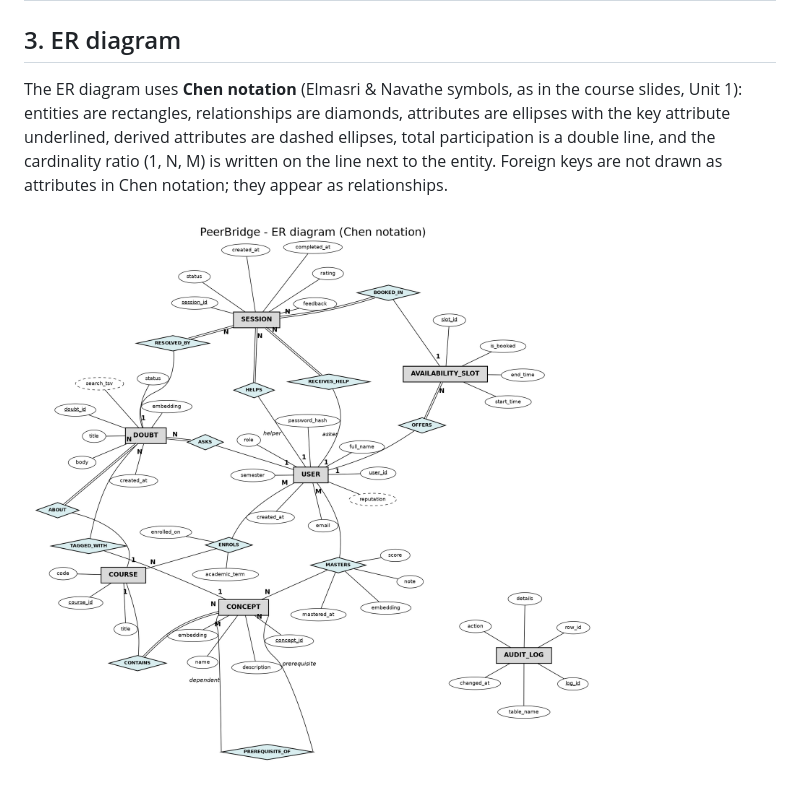
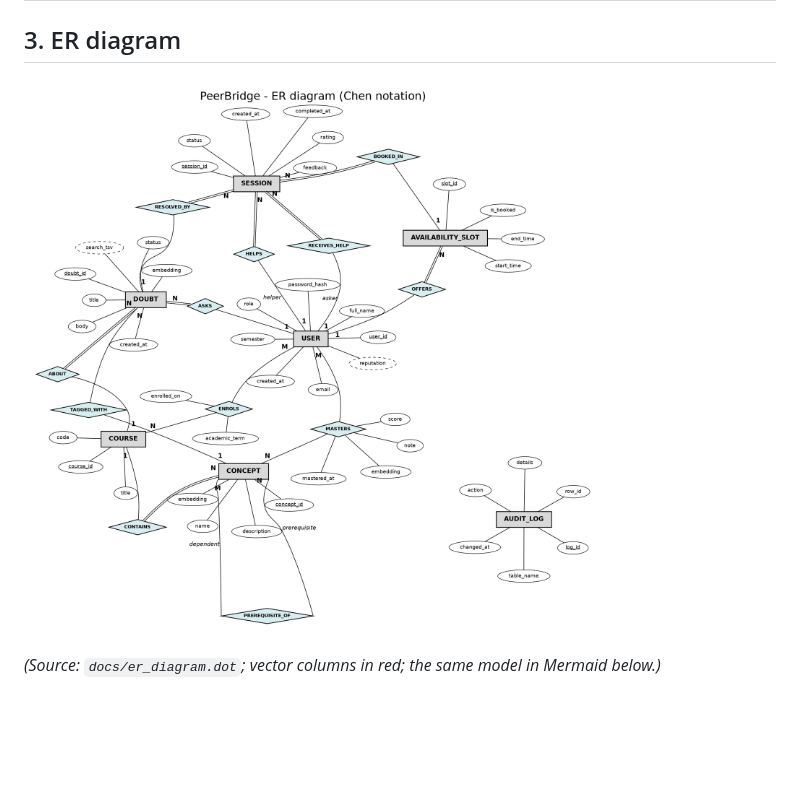
Before and after one commit to SHemanth07/peerbridge, a Markdown page: docs/PROJECT_REPORT.md, the part around one of its changes. Rendered like a GitHub page; blank space fills up the shorter version.

```diff
--- a/docs/PROJECT_REPORT.md
+++ b/docs/PROJECT_REPORT.md
@@ -39,7 +39,7 @@ Students' doubts often go unresolved because help is limited to their own batch
 
 ## 3. ER diagram
 
-The ER diagram uses **Chen notation** (Elmasri & Navathe symbols, as in the course slides, Unit 1): entities are rectangles, relationships are diamonds, attributes are ellipses with the key attribute underlined, derived attributes are dashed ellipses, total participation is a double line, and the cardinality ratio (1, N, M) is written on the line next to the entity. Foreign keys are not drawn as attributes in Chen notation; they appear as relationships.
+![ER diagram](er_diagram.png)
 
-![ER diagram in Chen notation](er_diagram.png)
+_(Source: `docs/er_diagram.dot`; vector columns in red; the same model in Mermaid below.)_
 
```
Also changed, not shown: other parts of docs/PROJECT_REPORT.md (+75 -26 lines), docs/relational_schema.png (added), 3 other files.
